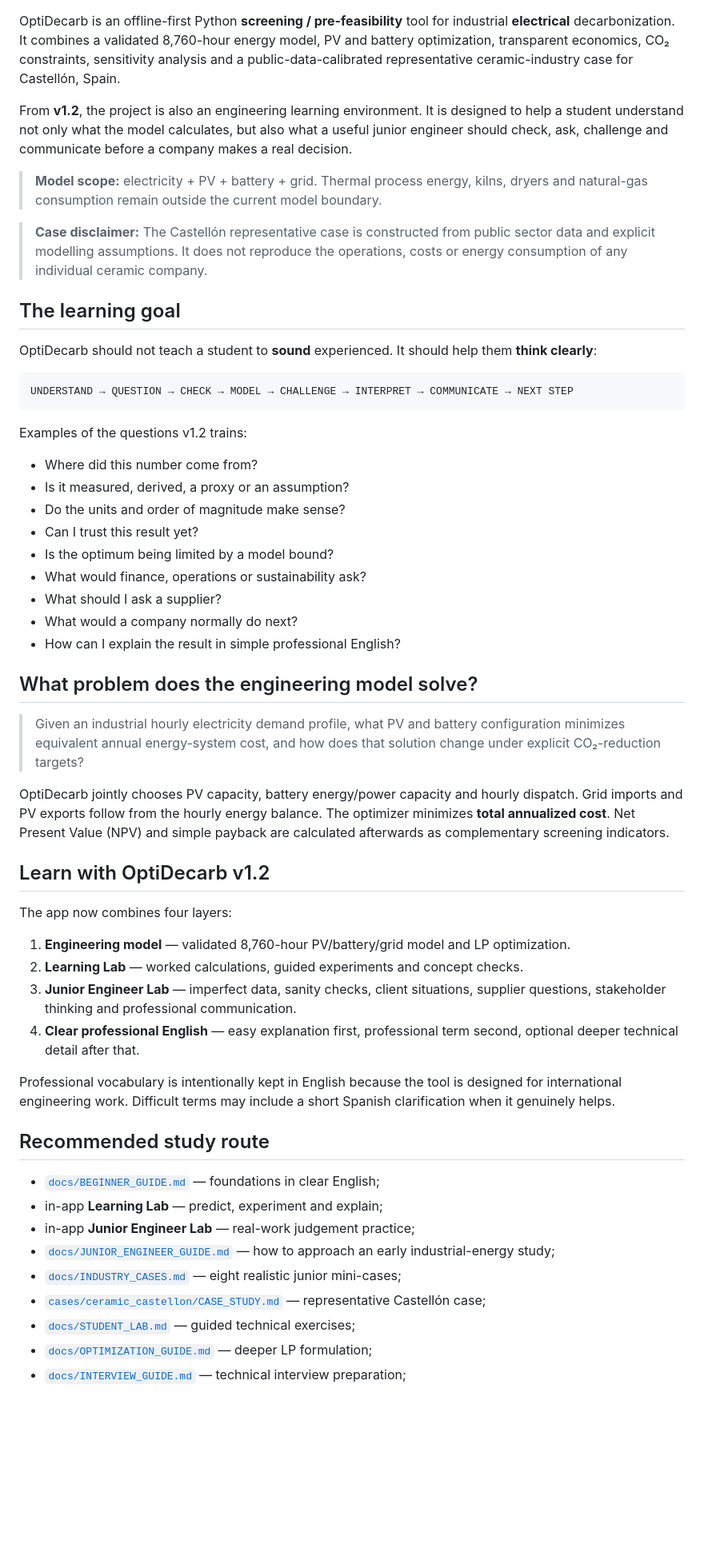
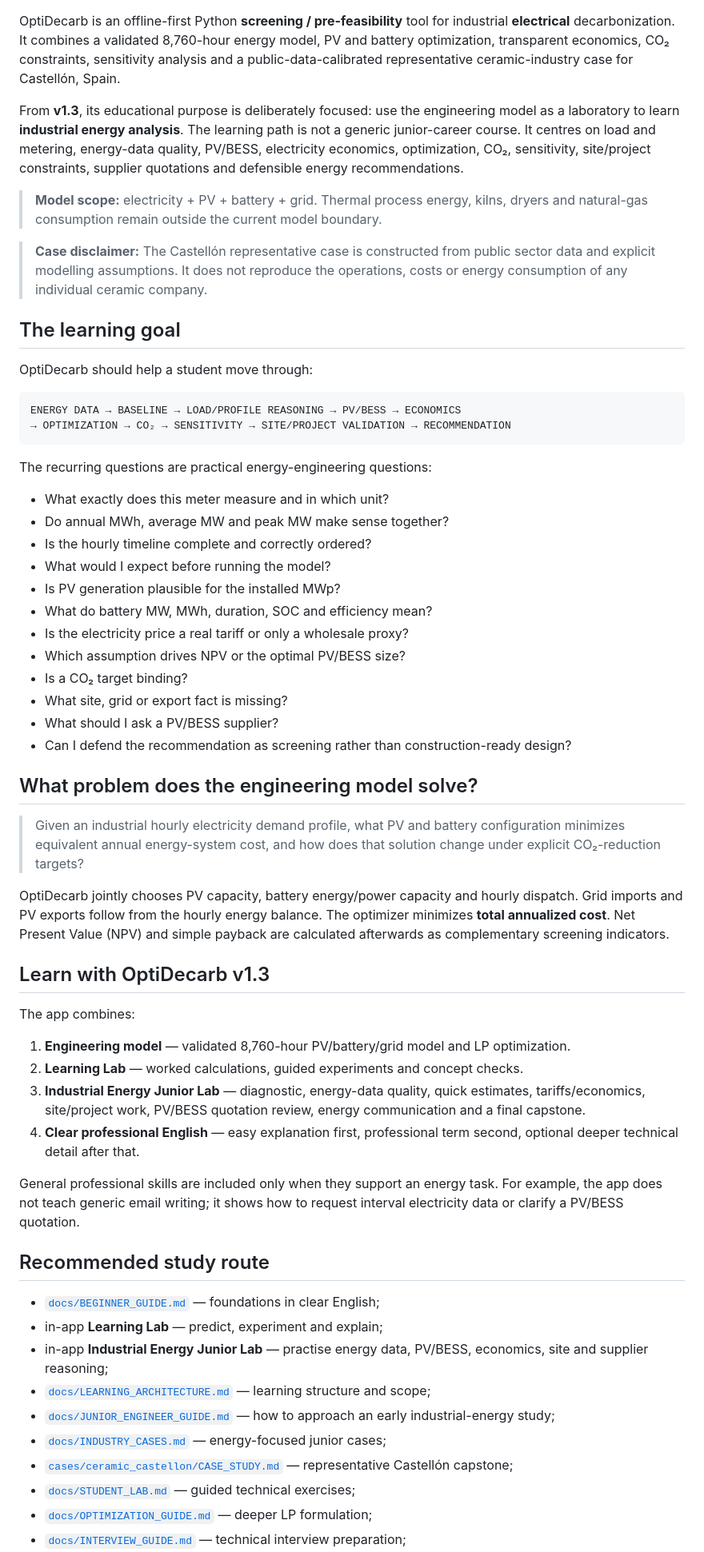
Before and after one commit to marcosbeltransev-design/optidecarb, a Markdown page: README.md, the part around one of its changes. Shown at 80% size. Rendered like a GitHub page; blank space fills up the shorter version.

Commit message:
docs: focus README on industrial energy learning

````diff
--- a/README.md
+++ b/README.md
@@ -10,7 +10,7 @@
 
 OptiDecarb is an offline-first Python **screening / pre-feasibility** tool for industrial **electrical** decarbonization. It combines a validated 8,760-hour energy model, PV and battery optimization, transparent economics, CO₂ constraints, sensitivity analysis and a public-data-calibrated representative ceramic-industry case for Castellón, Spain.
 
-From **v1.2**, the project is also an engineering learning environment. It is designed to help a student understand not only what the model calculates, but also what a useful junior engineer should check, ask, challenge and communicate before a company makes a real decision.
+From **v1.3**, its educational purpose is deliberately focused: use the engineering model as a laboratory to learn **industrial energy analysis**. The learning path is not a generic junior-career course. It centres on load and metering, energy-data quality, PV/BESS, electricity economics, optimization, CO₂, sensitivity, site/project constraints, supplier quotations and defensible energy recommendations.
 
 > **Model scope:** electricity + PV + battery + grid. Thermal process energy, kilns, dryers and natural-gas consumption remain outside the current model boundary.
 
@@ -18,23 +18,27 @@ From **v1.2**, the project is also an engineering learning environment. It is de
 
 ## The learning goal
 
-OptiDecarb should not teach a student to **sound** experienced. It should help them **think clearly**:
+OptiDecarb should help a student move through:
 
 ```text
-UNDERSTAND → QUESTION → CHECK → MODEL → CHALLENGE → INTERPRET → COMMUNICATE → NEXT STEP
+ENERGY DATA → BASELINE → LOAD/PROFILE REASONING → PV/BESS → ECONOMICS
+→ OPTIMIZATION → CO₂ → SENSITIVITY → SITE/PROJECT VALIDATION → RECOMMENDATION
 ```
 
-Examples of the questions v1.2 trains:
+The recurring questions are practical energy-engineering questions:
 
-- Where did this number come from?
-- Is it measured, derived, a proxy or an assumption?
-- Do the units and order of magnitude make sense?
-- Can I trust this result yet?
-- Is the optimum being limited by a model bound?
-- What would finance, operations or sustainability ask?
-- What should I ask a supplier?
-- What would a company normally do next?
-- How can I explain the result in simple professional English?
+- What exactly does this meter measure and in which unit?
+- Do annual MWh, average MW and peak MW make sense together?
+- Is the hourly timeline complete and correctly ordered?
+- What would I expect before running the model?
+- Is PV generation plausible for the installed MWp?
+- What do battery MW, MWh, duration, SOC and efficiency mean?
+- Is the electricity price a real tariff or only a wholesale proxy?
+- Which assumption drives NPV or the optimal PV/BESS size?
+- Is a CO₂ target binding?
+- What site, grid or export fact is missing?
+- What should I ask a PV/BESS supplier?
+- Can I defend the recommendation as screening rather than construction-ready design?
 
 ## What problem does the engineering model solve?
 
@@ -42,25 +46,26 @@ Examples of the questions v1.2 trains:
 
 OptiDecarb jointly chooses PV capacity, battery energy/power capacity and hourly dispatch. Grid imports and PV exports follow from the hourly energy balance. The optimizer minimizes **total annualized cost**. Net Present Value (NPV) and simple payback are calculated afterwards as complementary screening indicators.
 
-## Learn with OptiDecarb v1.2
+## Learn with OptiDecarb v1.3
 
-The app now combines four layers:
+The app combines:
 
 1. **Engineering model** — validated 8,760-hour PV/battery/grid model and LP optimization.
 2. **Learning Lab** — worked calculations, guided experiments and concept checks.
-3. **Junior Engineer Lab** — imperfect data, sanity checks, client situations, supplier questions, stakeholder thinking and professional communication.
+3. **Industrial Energy Junior Lab** — diagnostic, energy-data quality, quick estimates, tariffs/economics, site/project work, PV/BESS quotation review, energy communication and a final capstone.
 4. **Clear professional English** — easy explanation first, professional term second, optional deeper technical detail after that.
 
-Professional vocabulary is intentionally kept in English because the tool is designed for international engineering work. Difficult terms may include a short Spanish clarification when it genuinely helps.
+General professional skills are included only when they support an energy task. For example, the app does not teach generic email writing; it shows how to request interval electricity data or clarify a PV/BESS quotation.
 
 ## Recommended study route
 
 - [`docs/BEGINNER_GUIDE.md`](docs/BEGINNER_GUIDE.md) — foundations in clear English;
 - in-app **Learning Lab** — predict, experiment and explain;
-- in-app **Junior Engineer Lab** — real-work judgement practice;
+- in-app **Industrial Energy Junior Lab** — practise energy data, PV/BESS, economics, site and supplier reasoning;
+- [`docs/LEARNING_ARCHITECTURE.md`](docs/LEARNING_ARCHITECTURE.md) — learning structure and scope;
 - [`docs/JUNIOR_ENGINEER_GUIDE.md`](docs/JUNIOR_ENGINEER_GUIDE.md) — how to approach an early industrial-energy study;
-- [`docs/INDUSTRY_CASES.md`](docs/INDUSTRY_CASES.md) — eight realistic junior mini-cases;
-- [`cases/ceramic_castellon/CASE_STUDY.md`](cases/ceramic_castellon/CASE_STUDY.md) — representative Castellón case;
+- [`docs/INDUSTRY_CASES.md`](docs/INDUSTRY_CASES.md) — energy-focused junior cases;
+- [`cases/ceramic_castellon/CASE_STUDY.md`](cases/ceramic_castellon/CASE_STUDY.md) — representative Castellón capstone;
 - [`docs/STUDENT_LAB.md`](docs/STUDENT_LAB.md) — guided technical exercises;
 - [`docs/OPTIMIZATION_GUIDE.md`](docs/OPTIMIZATION_GUIDE.md) — deeper LP formulation;
 - [`docs/INTERVIEW_GUIDE.md`](docs/INTERVIEW_GUIDE.md) — technical interview preparation;
````
Also changed, not shown: other parts of README.md (+20 -49 lines).
